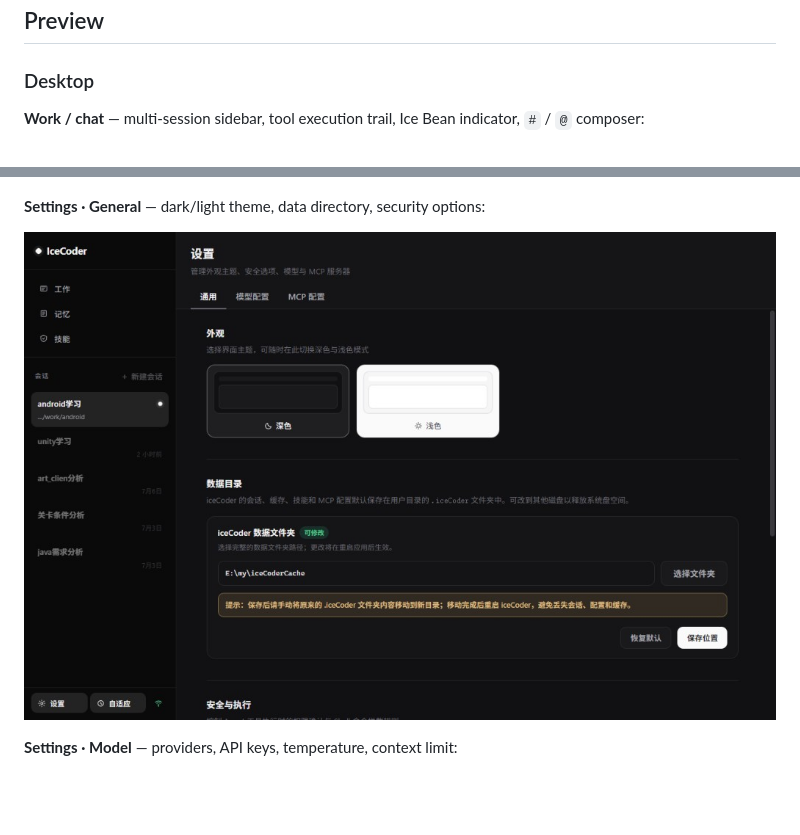
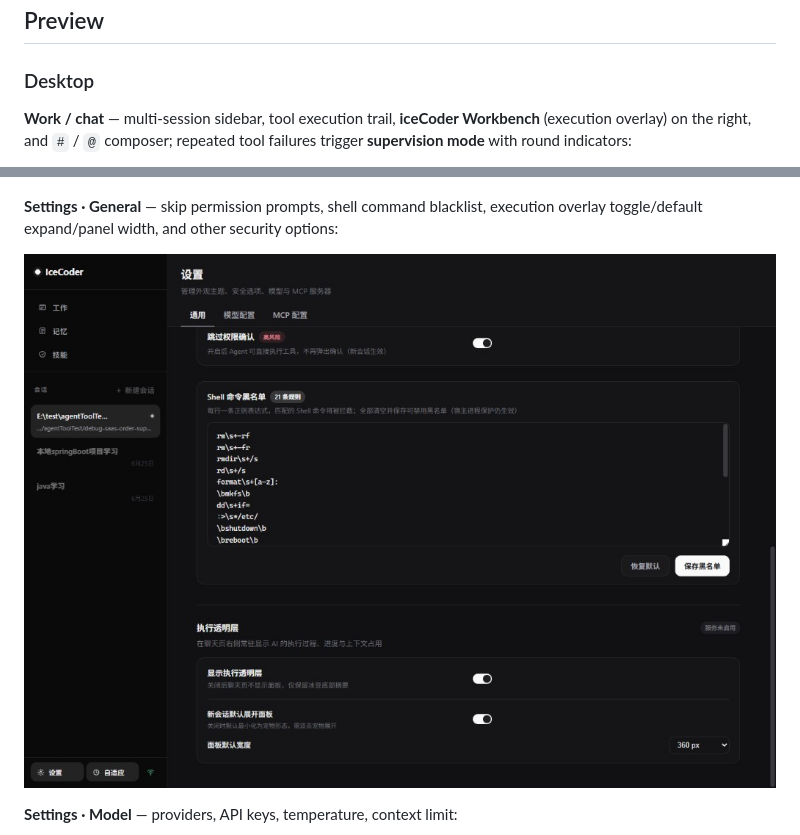
Before and after one commit to lbiceman/iceCoder, a Markdown page: README.md, 2 parts joined by grey strips. Drawn GitHub-style; pictures changed too: docs/assets/desktop-config-general.png; blank space fills up the shorter version.

```diff
--- a/README.md
+++ b/README.md
@@ -8,5 +8,5 @@
 
 ### Desktop
 
-**Work / chat** — multi-session sidebar, tool execution trail, Ice Bean indicator, `#` / `@` composer:
+**Work / chat** — multi-session sidebar, tool execution trail, **iceCoder Workbench** (execution overlay) on the right, and `#` / `@` composer; repeated tool failures trigger **supervision mode** with round indicators:
 
@@ -20,5 +28,5 @@
 
 ![Desktop — skills library: list, preview, and “Use skill”](./docs/assets/desktop-skills.png)
 
-**Settings · General** — dark/light theme, data directory, security options:
+**Settings · General** — skip permission prompts, shell command blacklist, execution overlay toggle/default expand/panel width, and other security options:
 
```
Also changed, not shown: other parts of README.md (+10 -2 lines), README.zh-CN.md (+12 -4 lines), docs/assets/desktop-work-chat.png, docs/assets/desktop-work-snapshot.png (added), docs/assets/desktop-workbench-flow-detail.png (added), 8 other files.
